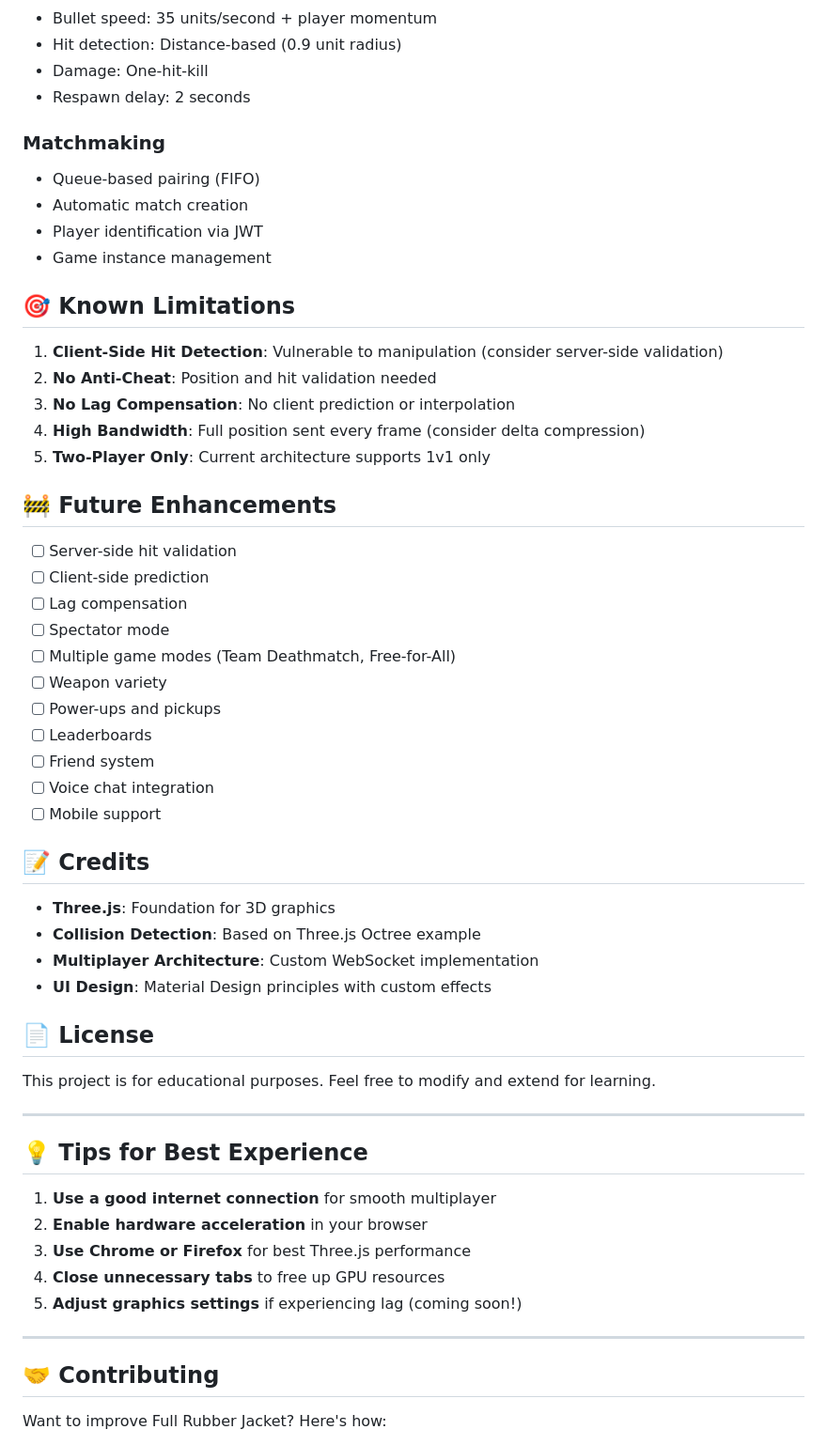
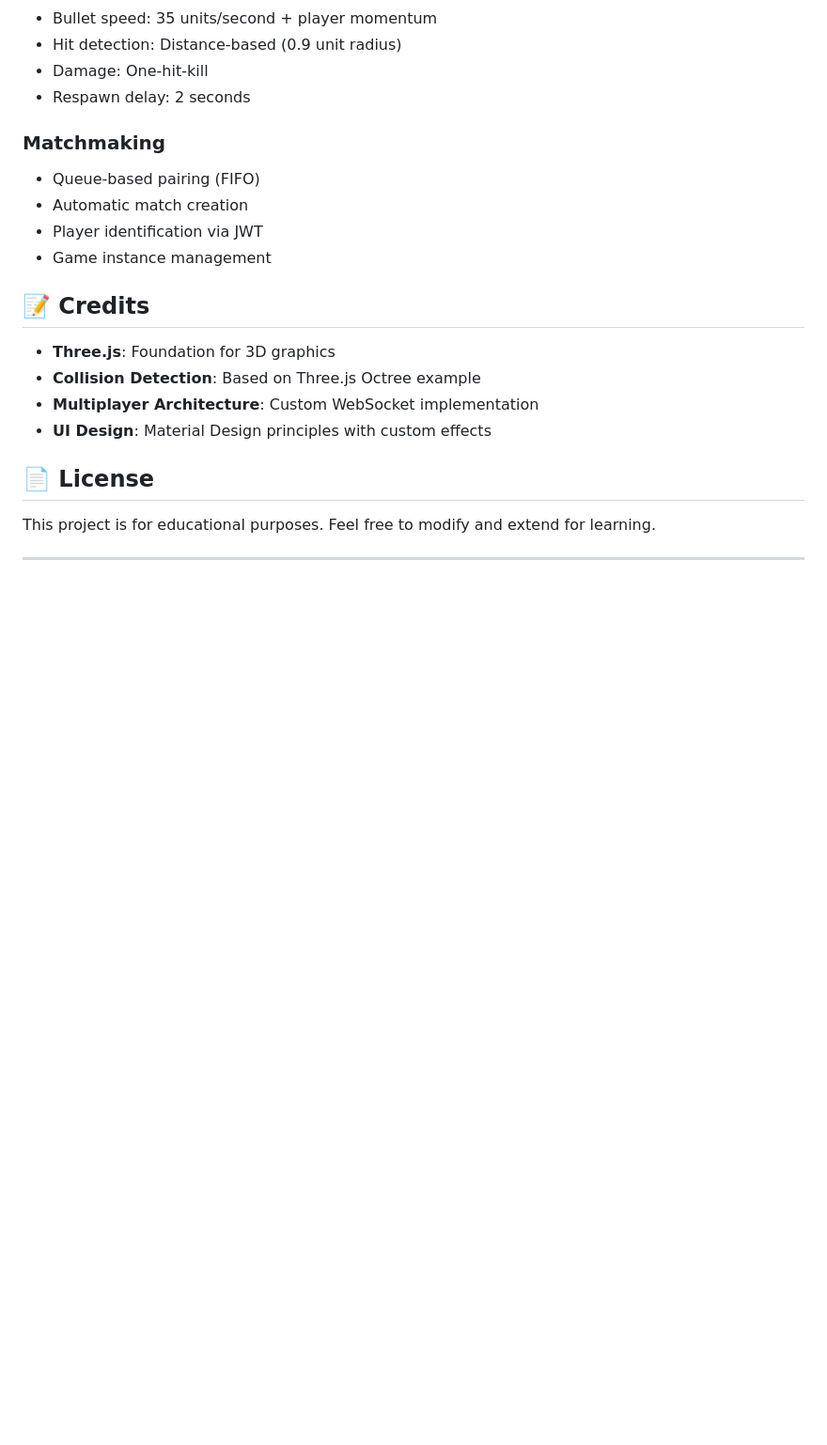
Before and after one commit to Aadhavann/Full-Metal-Jacket, a Markdown page: README.md, the part around the change printed below. Shown: that part at 94% size. GitHub-like rendering; blank space fills up the shorter version.

```diff
--- a/README.md
+++ b/README.md
@@ -370,28 +296,6 @@ CREATE TABLE games (
 - Player identification via JWT
 - Game instance management
 
-## 🎯 Known Limitations
-
-1. **Client-Side Hit Detection**: Vulnerable to manipulation (consider server-side validation)
-2. **No Anti-Cheat**: Position and hit validation needed
-3. **No Lag Compensation**: No client prediction or interpolation
-4. **High Bandwidth**: Full position sent every frame (consider delta compression)
-5. **Two-Player Only**: Current architecture supports 1v1 only
-
-## 🚧 Future Enhancements
-
-- [ ] Server-side hit validation
-- [ ] Client-side prediction
-- [ ] Lag compensation
-- [ ] Spectator mode
-- [ ] Multiple game modes (Team Deathmatch, Free-for-All)
-- [ ] Weapon variety
-- [ ] Power-ups and pickups
-- [ ] Leaderboards
-- [ ] Friend system
-- [ ] Voice chat integration
-- [ ] Mobile support
-
 ## 📝 Credits
 
 - **Three.js**: Foundation for 3D graphics
@@ -405,17 +309,3 @@ This project is for educational purposes. Feel free to modify and extend for lea
 
 ---
 
-## 💡 Tips for Best Experience
-
-1. **Use a good internet connection** for smooth multiplayer
-2. **Enable hardware acceleration** in your browser
-3. **Use Chrome or Firefox** for best Three.js performance
-4. **Close unnecessary tabs** to free up GPU resources
-5. **Adjust graphics settings** if experiencing lag (coming soon!)
-
----
-
-## 🤝 Contributing
-
-Want to improve Full Rubber Jacket? Here's how:
-
```
Also changed, not shown: other parts of README.md (+16 -109 lines).
